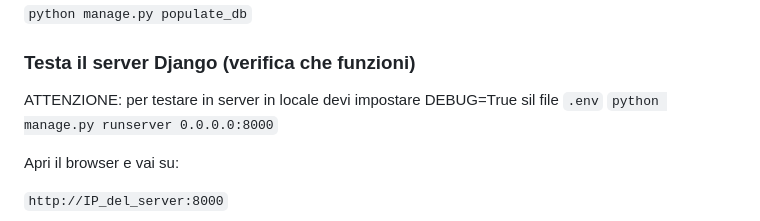
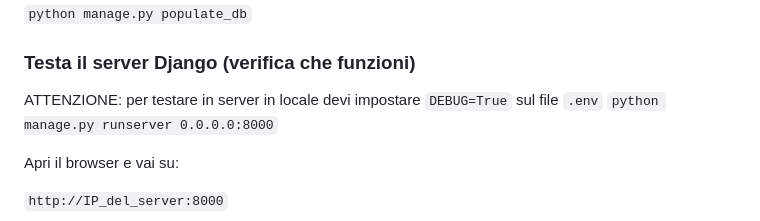
Before and after one commit to turiliffiu/dashboard_project2, a Markdown page: README.md, the part around the change. GitHub-like rendering.

```diff
--- a/README.md
+++ b/README.md
@@ -128,7 +128,7 @@ NOTA: il superuser serve per entrare nell'appweb come amministratore quindi, se
 
 ### Testa il server Django (verifica che funzioni)
 
-ATTENZIONE: per testare in server in locale devi impostare DEBUG=True sil file `.env`
+ATTENZIONE: per testare in server in locale devi impostare `DEBUG=True` sul file `.env`
 `python manage.py runserver 0.0.0.0:8000`
 
 
```
